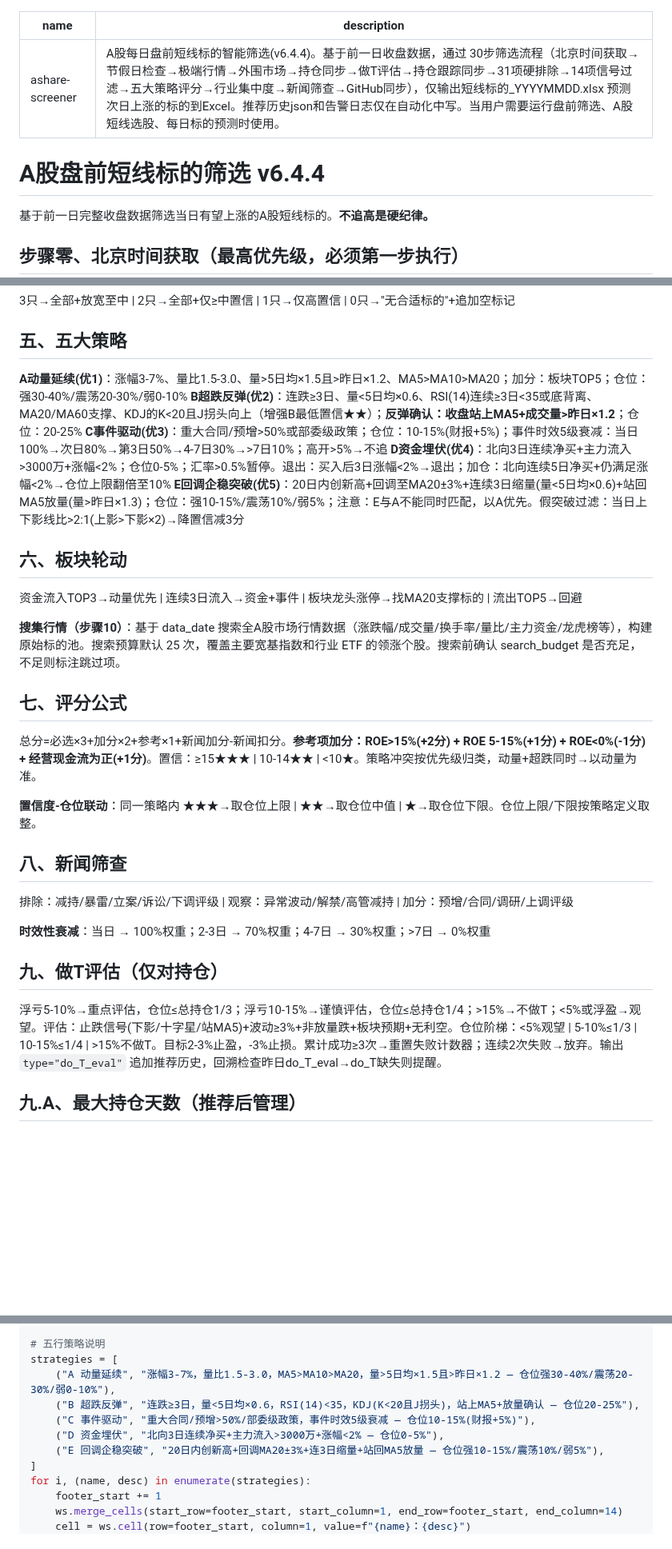
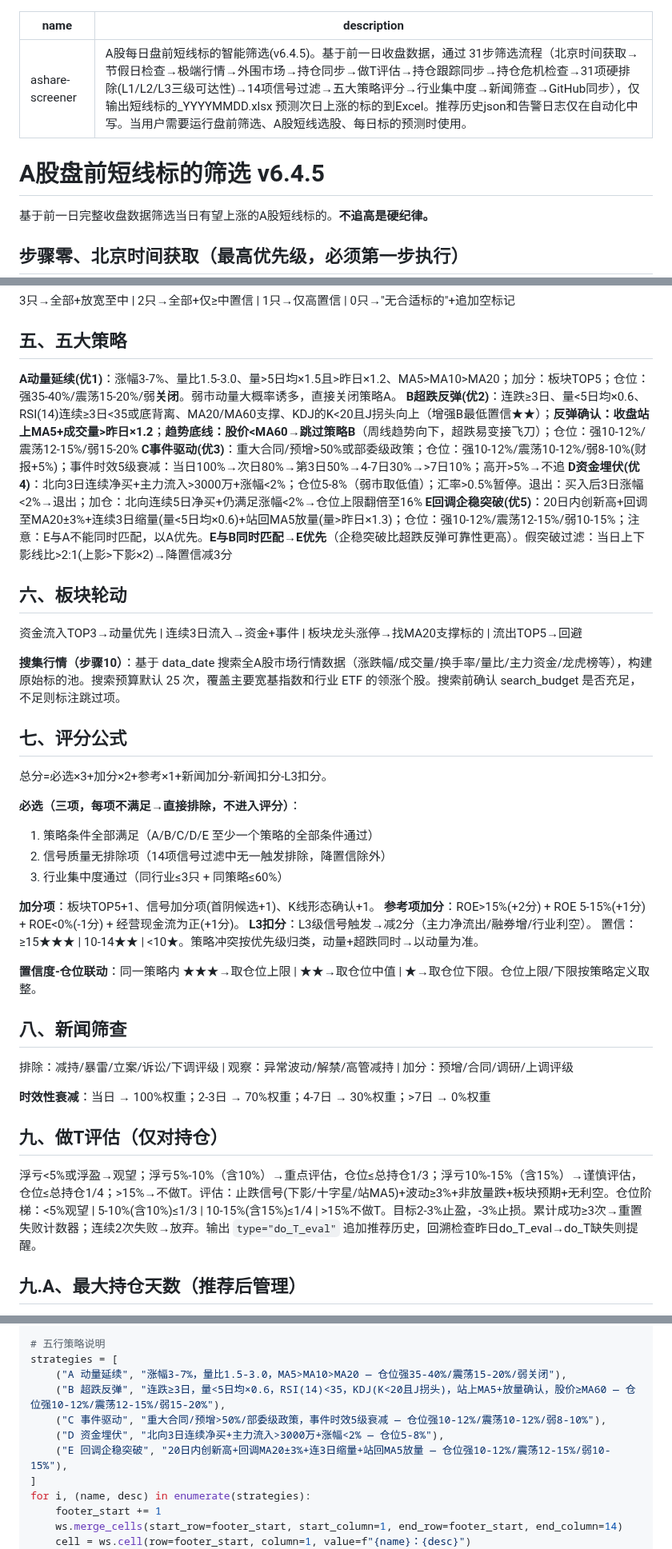
Before and after one commit to lc132/lv, a Markdown page: SKILL.md, 3 parts joined by grey strips. Shown at 80% size. Drawn GitHub-style; blank space fills up the shorter version.

```diff
--- a/SKILL.md
+++ b/SKILL.md
@@ -1,9 +1,8 @@
 ---
 name: ashare-screener
-description: A股每日盘前短线标的智能筛选(v6.4.4)。基于前一日收盘数据，通过 30步筛选流程（北京时间获取→节假日检查→极端行情→外围市场→持仓同步→做T评估→持仓跟踪同步→31项硬排除→14项信号过滤→五大策略评分→行业集中度→新闻筛查→GitHub同步），仅输出短线标的_YYYYMMDD.xlsx 预测次日上涨的标的到Excel。推荐历史json和告警日志仅在自动化中写。当用户需要运行盘前筛选、A股短线选股、每日标的预测时使用。
+description: A股每日盘前短线标的智能筛选(v6.4.5)。基于前一日收盘数据，通过 31步筛选流程（北京时间获取→节假日检查→极端行情→外围市场→持仓同步→做T评估→持仓跟踪同步→持仓危机检查→31项硬排除(L1/L2/L3三级可达性)→14项信号过滤→五大策略评分→行业集中度→新闻筛查→GitHub同步），仅输出短线标的_YYYYMMDD.xlsx 预测次日上涨的标的到Excel。推荐历史json和告警日志仅在自动化中写。当用户需要运行盘前筛选、A股短线选股、每日标的预测时使用。
 ---
-
-# A股盘前短线标的筛选 v6.4.4
+# A股盘前短线标的筛选 v6.4.5
 
 基于前一日完整收盘数据筛选当日有望上涨的A股短线标的。**不追高是硬纪律。**
 
@@ -219,11 +264,11 @@ def sync_holding_prices_to_xlsx(holdings, path="/workspace/持仓跟踪.xlsx"):
 
 ## 五、五大策略
 
-**A动量延续(优1)**：涨幅3-7%、量比1.5-3.0、量>5日均×1.5且>昨日×1.2、MA5>MA10>MA20；加分：板块TOP5；仓位：强30-40%/震荡20-30%/弱0-10%
-**B超跌反弹(优2)**：连跌≥3日、量<5日均×0.6、RSI(14)连续≥3日<35或底背离、MA20/MA60支撑、KDJ的K<20且J拐头向上（增强B最低置信★★）；**反弹确认：收盘站上MA5+成交量>昨日×1.2**；仓位：20-25%
-**C事件驱动(优3)**：重大合同/预增>50%或部委级政策；仓位：10-15%(财报+5%)；事件时效5级衰减：当日100%→次日80%→第3日50%→4-7日30%→>7日10%；高开>5%→不追
-**D资金埋伏(优4)**：北向3日连续净买+主力流入>3000万+涨幅<2%；仓位0-5%；汇率>0.5%暂停。退出：买入后3日涨幅<2%→退出；加仓：北向连续5日净买+仍满足涨幅<2%→仓位上限翻倍至10%
-**E回调企稳突破(优5)**：20日内创新高+回调至MA20±3%+连续3日缩量(量<5日均×0.6)+站回MA5放量(量>昨日×1.3)；仓位：强10-15%/震荡10%/弱5%；注意：E与A不能同时匹配，以A优先。假突破过滤：当日上下影线比>2:1(上影>下影×2)→降置信减3分
+**A动量延续(优1)**：涨幅3-7%、量比1.5-3.0、量>5日均×1.5且>昨日×1.2、MA5>MA10>MA20；加分：板块TOP5；仓位：强35-40%/震荡15-20%/弱**关闭**。弱市动量大概率诱多，直接关闭策略A。
+**B超跌反弹(优2)**：连跌≥3日、量<5日均×0.6、RSI(14)连续≥3日<35或底背离、MA20/MA60支撑、KDJ的K<20且J拐头向上（增强B最低置信★★）；**反弹确认：收盘站上MA5+成交量>昨日×1.2**；**趋势底线：股价<MA60→跳过策略B**（周线趋势向下，超跌易变接飞刀）；仓位：强10-12%/震荡12-15%/弱15-20%
+**C事件驱动(优3)**：重大合同/预增>50%或部委级政策；仓位：强10-12%/震荡10-12%/弱8-10%(财报+5%)；事件时效5级衰减：当日100%→次日80%→第3日50%→4-7日30%→>7日10%；高开>5%→不追
+**D资金埋伏(优4)**：北向3日连续净买+主力流入>3000万+涨幅<2%；仓位5-8%（弱市取低值）；汇率>0.5%暂停。退出：买入后3日涨幅<2%→退出；加仓：北向连续5日净买+仍满足涨幅<2%→仓位上限翻倍至16%
+**E回调企稳突破(优5)**：20日内创新高+回调至MA20±3%+连续3日缩量(量<5日均×0.6)+站回MA5放量(量>昨日×1.3)；仓位：强10-12%/震荡12-15%/弱10-15%；注意：E与A不能同时匹配，以A优先。**E与B同时匹配→E优先**（企稳突破比超跌反弹可靠性更高）。假突破过滤：当日上下影线比>2:1(上影>下影×2)→降置信减3分
 
 ## 六、板块轮动
 
@@ -233,7 +278,17 @@ def sync_holding_prices_to_xlsx(holdings, path="/workspace/持仓跟踪.xlsx"):
 
 ## 七、评分公式
 
-总分=必选×3+加分×2+参考×1+新闻加分-新闻扣分。**参考项加分：ROE>15%(+2分) + ROE 5-15%(+1分) + ROE<0%(-1分) + 经营现金流为正(+1分)**。置信：≥15★★★ | 10-14★★ | <10★。策略冲突按优先级归类，动量+超跌同时→以动量为准。
+总分=必选×3+加分×2+参考×1+新闻加分-新闻扣分-L3扣分。
+
+**必选（三项，每项不满足→直接排除，不进入评分）**：
+1. 策略条件全部满足（A/B/C/D/E 至少一个策略的全部条件通过）
+2. 信号质量无排除项（14项信号过滤中无一触发排除，降置信除外）
+3. 行业集中度通过（同行业≤3只 + 同策略≤60%）
+
+**加分项**：板块TOP5+1、信号加分项(首阴候选+1)、K线形态确认+1。
+**参考项加分**：ROE>15%(+2分) + ROE 5-15%(+1分) + ROE<0%(-1分) + 经营现金流为正(+1分)。
+**L3扣分**：L3级信号触发→减2分（主力净流出/融券增/行业利空）。
+置信：≥15★★★ | 10-14★★ | <10★。策略冲突按优先级归类，动量+超跌同时→以动量为准。
 
 **置信度-仓位联动**：同一策略内 ★★★→取仓位上限 | ★★→取仓位中值 | ★→取仓位下限。仓位上限/下限按策略定义取整。
 
@@ -245,7 +300,7 @@ def sync_holding_prices_to_xlsx(holdings, path="/workspace/持仓跟踪.xlsx"):
 
 ## 九、做T评估（仅对持仓）
 
-浮亏5-10%→重点评估，仓位≤总持仓1/3；浮亏10-15%→谨慎评估，仓位≤总持仓1/4；>15%→不做T；<5%或浮盈→观望。评估：止跌信号(下影/十字星/站MA5)+波动≥3%+非放量跌+板块预期+无利空。仓位阶梯：<5%观望 | 5-10%≤1/3 | 10-15%≤1/4 | >15%不做T。目标2-3%止盈，-3%止损。累计成功≥3次→重置失败计数器；连续2次失败→放弃。输出 `type="do_T_eval"` 追加推荐历史，回溯检查昨日do_T_eval→do_T缺失则提醒。
+浮亏<5%或浮盈→观望；浮亏5%-10%（含10%）→重点评估，仓位≤总持仓1/3；浮亏10%-15%（含15%）→谨慎评估，仓位≤总持仓1/4；>15%→不做T。评估：止跌信号(下影/十字星/站MA5)+波动≥3%+非放量跌+板块预期+无利空。仓位阶梯：<5%观望 | 5-10%(含10%)≤1/3 | 10-15%(含15%)≤1/4 | >15%不做T。目标2-3%止盈，-3%止损。累计成功≥3次→重置失败计数器；连续2次失败→放弃。输出 `type="do_T_eval"` 追加推荐历史，回溯检查昨日do_T_eval→do_T缺失则提醒。
 
 ## 九.A、最大持仓天数（推荐后管理）
 
@@ -324,11 +379,11 @@ cell.alignment = Alignment(horizontal='left')
 
 # 五行策略说明
 strategies = [
-    ("A 动量延续", "涨幅3-7%，量比1.5-3.0，MA5>MA10>MA20，量>5日均×1.5且>昨日×1.2 — 仓位强30-40%/震荡20-30%/弱0-10%"),
-    ("B 超跌反弹", "连跌≥3日，量<5日均×0.6，RSI(14)<35，KDJ(K<20且J拐头)，站上MA5+放量确认 — 仓位20-25%"),
-    ("C 事件驱动", "重大合同/预增>50%/部委级政策，事件时效5级衰减 — 仓位10-15%(财报+5%)"),
-    ("D 资金埋伏", "北向3日连续净买+主力流入>3000万+涨幅<2% — 仓位0-5%"),
-    ("E 回调企稳突破", "20日内创新高+回调MA20±3%+连3日缩量+站回MA5放量 — 仓位强10-15%/震荡10%/弱5%"),
+    ("A 动量延续", "涨幅3-7%，量比1.5-3.0，MA5>MA10>MA20 — 仓位强35-40%/震荡15-20%/弱关闭"),
+    ("B 超跌反弹", "连跌≥3日，量<5日均×0.6，RSI(14)<35，KDJ(K<20且J拐头)，站上MA5+放量确认，股价≥MA60 — 仓位强10-12%/震荡12-15%/弱15-20%"),
+    ("C 事件驱动", "重大合同/预增>50%/部委级政策，事件时效5级衰减 — 仓位强10-12%/震荡10-12%/弱8-10%"),
+    ("D 资金埋伏", "北向3日连续净买+主力流入>3000万+涨幅<2% — 仓位5-8%"),
+    ("E 回调企稳突破", "20日内创新高+回调MA20±3%+连3日缩量+站回MA5放量 — 仓位强10-12%/震荡12-15%/弱10-15%"),
 ]
 for i, (name, desc) in enumerate(strategies):
     footer_start += 1
```
Also changed, not shown: other parts of SKILL.md (+59 -13 lines).
